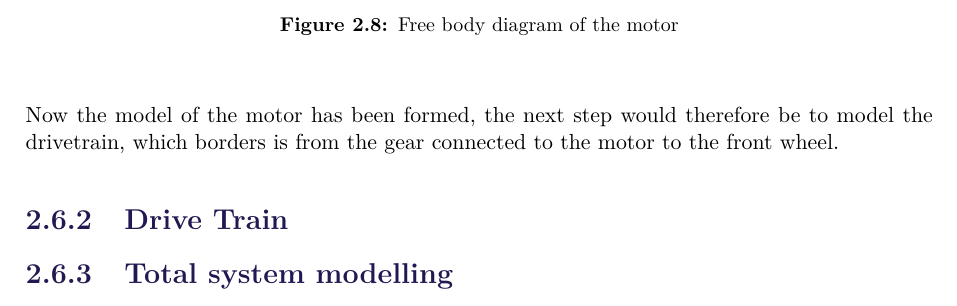
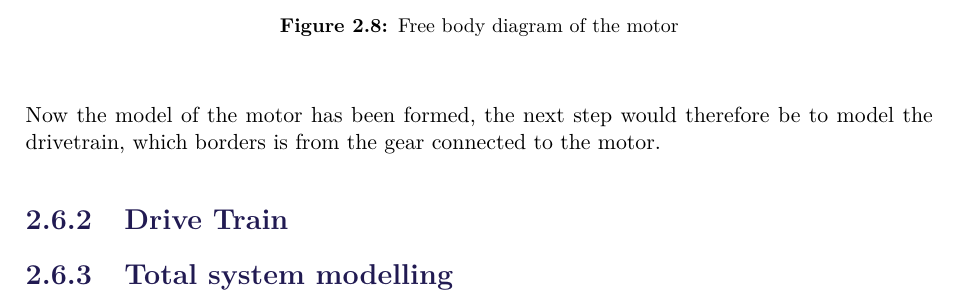
Before and after one commit to AodhAnd/eit-p5-lm-report, a LaTeX thesis (main.tex, which reads Chapters/Chapter2/gMotorModelling.tex): part of page 25 of 46, cut so that both start at the same text. Compiled offline with pdfLaTeX.

Commit message:
motor modelling

```diff
--- a/Chapters/Chapter2/gMotorModelling.tex
+++ b/Chapters/Chapter2/gMotorModelling.tex
@@ -117,9 +117,9 @@ The angular acceleration is differentiated to be able to isolate the angular vel
 
 \begin{figure}[H]
 	\centering
-	\includegraphics[scale=0.3]{figures/motormodelBlock.png}
+	\includegraphics[scale=0.9]{figures/motormodelBlock.pdf}
 	\caption{Free body diagram of the motor}
 	\label{fig:motormodelBlock}
 \end{figure}
 
-Now the model of the motor has been formed, the next step would therefore be to model the drivetrain, which borders is from the gear connected to the motor to the front wheel.
+Now the model of the motor has been formed, the next step would therefore be to model the drivetrain, which borders is from the gear connected to the motor.
```
Also changed, not shown: figures/motormodelBlock.pdf (added), figures/motormodelBlock.png (deleted).
